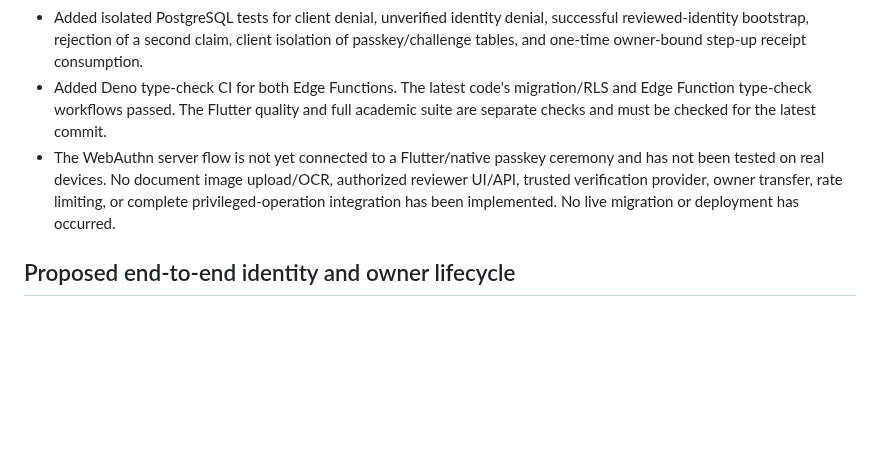
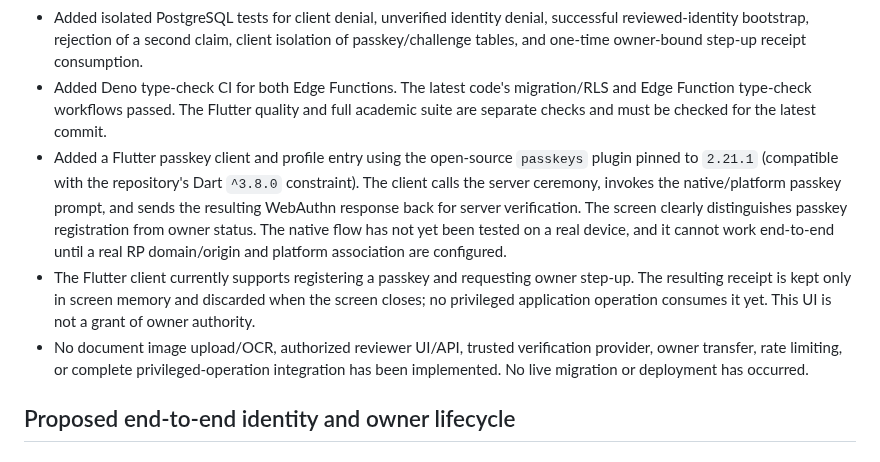
Before and after one commit to 781991937/TOFAN_ai-, a Markdown page: docs/TOFAN_ID_SECURITY_DESIGN.md, the part around the change. GitHub-like rendering; blank space fills up the shorter version.

Commit message:
docs(security): document Flutter passkey client and remaining blockers

```diff
--- a/docs/TOFAN_ID_SECURITY_DESIGN.md
+++ b/docs/TOFAN_ID_SECURITY_DESIGN.md
@@ -27,7 +27,9 @@ Integrate an identity-verification workflow into the existing TOFAN AI architect
 - Added a server-side WebAuthn step-up Edge Function using the maintained `@simplewebauthn/server` library pinned to 14.0.3. It generates registration/authentication challenges, stores short-lived challenges, consumes them once, validates origin/RP ID and user verification, stores public credential material and counters, and issues an opaque two-minute owner step-up receipt. The private key and biometric templates never enter TOFAN.
 - Added isolated PostgreSQL tests for client denial, unverified identity denial, successful reviewed-identity bootstrap, rejection of a second claim, client isolation of passkey/challenge tables, and one-time owner-bound step-up receipt consumption.
 - Added Deno type-check CI for both Edge Functions. The latest code's migration/RLS and Edge Function type-check workflows passed. The Flutter quality and full academic suite are separate checks and must be checked for the latest commit.
-- The WebAuthn server flow is not yet connected to a Flutter/native passkey ceremony and has not been tested on real devices. No document image upload/OCR, authorized reviewer UI/API, trusted verification provider, owner transfer, rate limiting, or complete privileged-operation integration has been implemented. No live migration or deployment has occurred.
+- Added a Flutter passkey client and profile entry using the open-source `passkeys` plugin pinned to `2.21.1` (compatible with the repository's Dart `^3.8.0` constraint). The client calls the server ceremony, invokes the native/platform passkey prompt, and sends the resulting WebAuthn response back for server verification. The screen clearly distinguishes passkey registration from owner status. The native flow has not yet been tested on a real device, and it cannot work end-to-end until a real RP domain/origin and platform association are configured.
+- The Flutter client currently supports registering a passkey and requesting owner step-up. The resulting receipt is kept only in screen memory and discarded when the screen closes; no privileged application operation consumes it yet. This UI is not a grant of owner authority.
+- No document image upload/OCR, authorized reviewer UI/API, trusted verification provider, owner transfer, rate limiting, or complete privileged-operation integration has been implemented. No live migration or deployment has occurred.
 
 ## Proposed end-to-end identity and owner lifecycle
 
```
